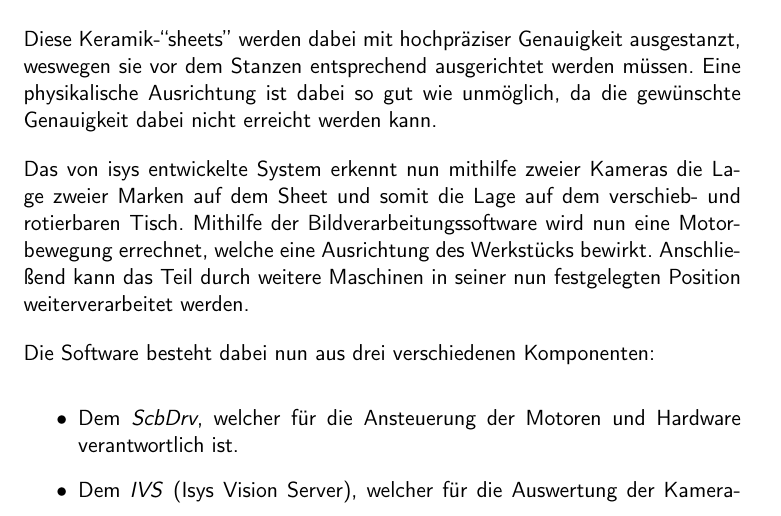
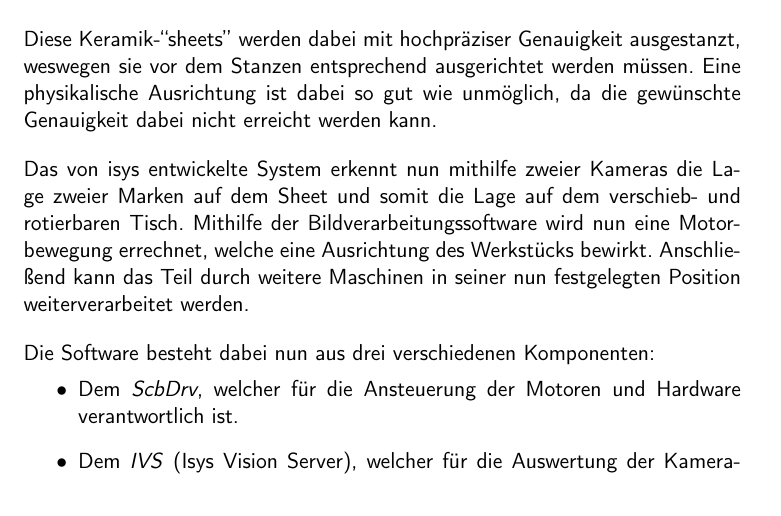
Before and after one commit to LorenzBung/BSc, a LaTeX document (main.tex, which reads format/packages.tex): part of page 7 of 16, cut so that both start at the same text. Compiled offline with pdfLaTeX.

Commit message:
Re-formatted format/packages.tex; Reworked itemize spacing

```diff
--- a/format/packages.tex
+++ b/format/packages.tex
@@ -1,10 +1,14 @@
+% Encryption and spelling
 \usepackage[utf8]{inputenc}
 \usepackage[T1]{fontenc}
 \usepackage[ngerman]{babel}
+
+% Drawings and color
 \usepackage{graphicx}
+\usepackage{tikz}
 \usepackage{xcolor}
-\usepackage{listings}
+\usepackage{listings} % For code listings
 \usepackage{fancyhdr}
-\usepackage{tikz}
-\usepackage{hyperref}
-\usepackage{titlesec}
+\usepackage{hyperref} % For links
+\usepackage{titlesec} % For better chapter style
+\usepackage{enumitem} % For better enumerate/itemize style
--- a/main.tex
+++ b/main.tex
@@ -19,6 +19,10 @@
 % No horizontal paragraph indentation
 \setlength{\parindent}{0pt}
 \setlength{\parskip}{1em}
+
+% Space before itemize/enumerate
+\setlist[itemize]{topsep=-11pt}
+\setlist[enumerate]{topsep=-11pt}
 
 % Set chapter style
 \titleformat{\chapter}{\Huge\bfseries}{\thechapter. }{0pt}{\Huge\bfseries}
```
